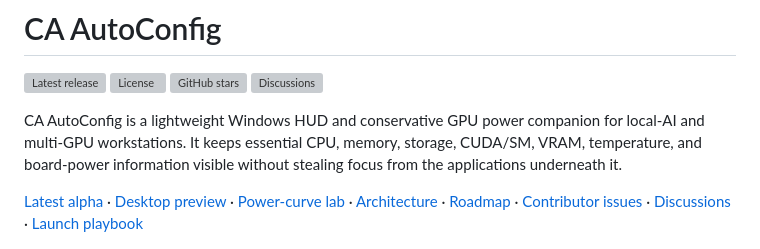
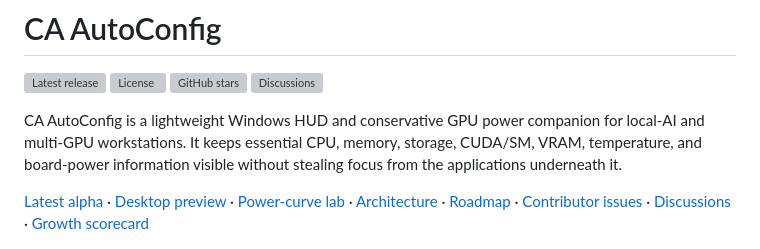
Before and after one commit to alirezakeshmirisocial-coder/ca-autoconfig, a Markdown page: README.md, the part around the change. Drawn GitHub-style; grey boxes are pictures that could not be loaded.

Commit message:
docs: establish genuine-growth baseline

```diff
--- a/README.md
+++ b/README.md
@@ -7,7 +7,7 @@
 
 CA AutoConfig is a lightweight Windows HUD and conservative GPU power companion for local-AI and multi-GPU workstations. It keeps essential CPU, memory, storage, CUDA/SM, VRAM, temperature, and board-power information visible without stealing focus from the applications underneath it.
 
-[Latest alpha](https://github.com/alirezakeshmirisocial-coder/ca-autoconfig/releases/tag/v0.2.1-alpha.1) · [Desktop preview](docs/DESKTOP_PREVIEW.md) · [Power-curve lab](benchmark/POWER_CURVE_METHOD.md) · [Architecture](docs/ARCHITECTURE.md) · [Roadmap](ROADMAP.md) · [Contributor issues](https://github.com/alirezakeshmirisocial-coder/ca-autoconfig/milestone/1) · [Discussions](https://github.com/alirezakeshmirisocial-coder/ca-autoconfig/discussions) · [Launch playbook](docs/launch/LAUNCH_PLAYBOOK.md)
+[Latest alpha](https://github.com/alirezakeshmirisocial-coder/ca-autoconfig/releases/tag/v0.2.1-alpha.1) · [Desktop preview](docs/DESKTOP_PREVIEW.md) · [Power-curve lab](benchmark/POWER_CURVE_METHOD.md) · [Architecture](docs/ARCHITECTURE.md) · [Roadmap](ROADMAP.md) · [Contributor issues](https://github.com/alirezakeshmirisocial-coder/ca-autoconfig/milestone/1) · [Discussions](https://github.com/alirezakeshmirisocial-coder/ca-autoconfig/discussions) · [Growth scorecard](docs/launch/GROWTH_SCORECARD.md)
 
 ![Three-step CA AutoConfig demo showing the locked HUD, edit mode, and monitor and shortcut settings](docs/assets/hud-demo.gif)
 
```
Also changed, not shown: CHANGELOG.md (+2 -0 lines), docs/launch/GROWTH_SCORECARD.md (added, +62 -0 lines).
